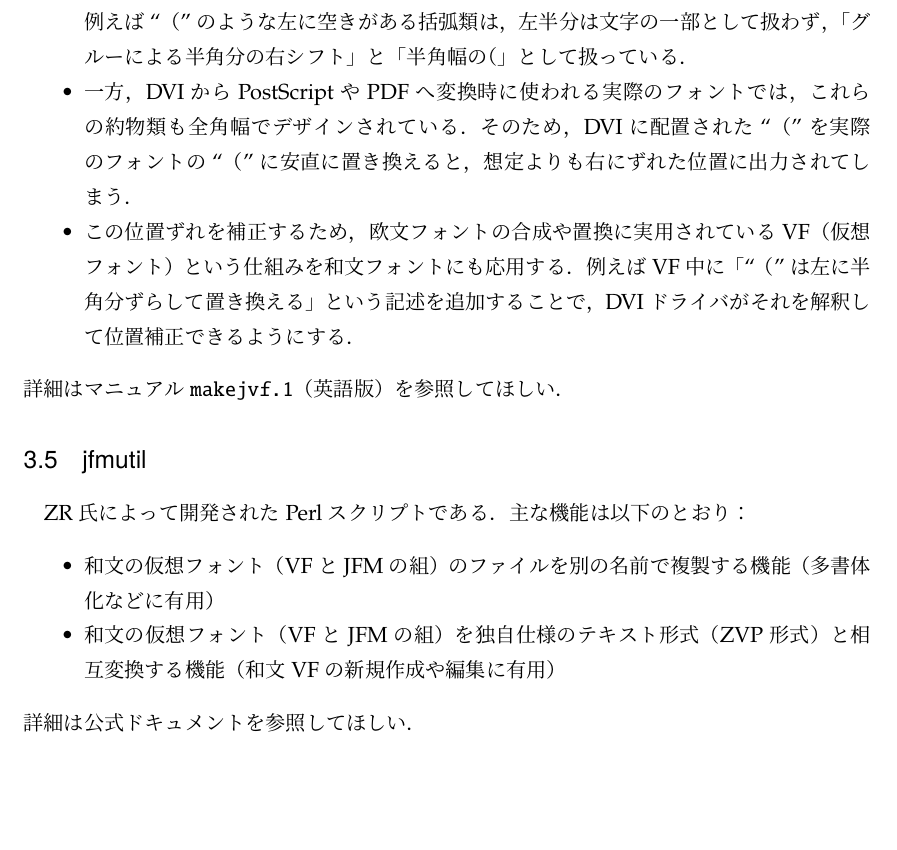
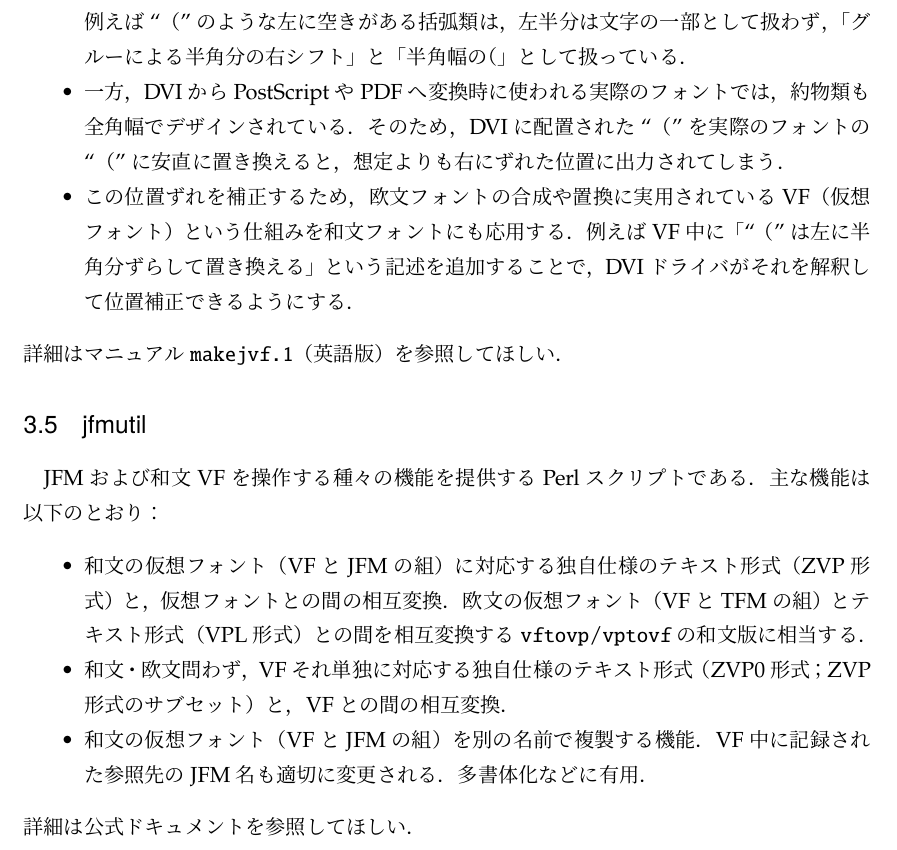
Before and after one commit to texjporg/ptex-manual, a LaTeX document (jfm.tex): part of page 10 of 10, cut so that both start at the same text, the shorter picture padded with empty space. Compiled offline with pLaTeX and dvipdfmx.

Commit message:
jfm.tex: jfmutil

```diff
--- a/jfm.tex
+++ b/jfm.tex
@@ -475,7 +475,7 @@ JFMファイルを基にして，VF (virtual font)を生成するプログラム
     例えば``（''のような左に空きがある括弧類は，左半分は文字の一部として扱わず，
     「グルーによる半角分の右シフト」と「半角幅の\inhibitglue （」として扱っている．
   \item 一方，DVIからPostScriptやPDFへ変換時に使われる実際のフォントでは，
-    これらの約物類も全角幅でデザインされている．そのため，DVIに配置された
+    約物類も全角幅でデザインされている．そのため，DVIに配置された
     ``（''を実際のフォントの``（''に安直に置き換えると，想定よりも右にずれた
     位置に出力されてしまう．
   \item この位置ずれを補正するため，欧文フォントの合成や置換に実用されている
@@ -487,12 +487,17 @@ JFMファイルを基にして，VF (virtual font)を生成するプログラム
 
 \subsection{jfmutil}
 
-ZR氏によって開発されたPerlスクリプトである．主な機能は以下のとおり：
+JFMおよび和文VFを操作する種々の機能を提供するPerlスクリプトである．
+主な機能は以下のとおり：
 \begin{itemize}
-  \item 和文の仮想フォント（VFとJFMの組）のファイルを
-    別の名前で複製する機能（多書体化などに有用）
-  \item 和文の仮想フォント（VFとJFMの組）を独自仕様の
-    テキスト形式（ZVP形式）と相互変換する機能（和文VFの新規作成や編集に有用）
+  \item 和文の仮想フォント（VFとJFMの組）に対応する独自仕様の
+    テキスト形式（ZVP形式）と，仮想フォントとの間の相互変換．
+    欧文の仮想フォント（VFとTFMの組）とテキスト形式（VPL形式）との間を
+    相互変換する|vftovp|/|vptovf|の和文版に相当する．
+  \item 和文・欧文問わず，VFそれ単独に対応する独自仕様の
+    テキスト形式（ZVP0形式；ZVP形式のサブセット）と，VFとの間の相互変換．
+  \item 和文の仮想フォント（VFとJFMの組）を別の名前で複製する機能．
+    VF中に記録された参照先のJFM名も適切に変更される．多書体化などに有用．
 \end{itemize}
 詳細は公式ドキュメントを参照してほしい．
 
```
